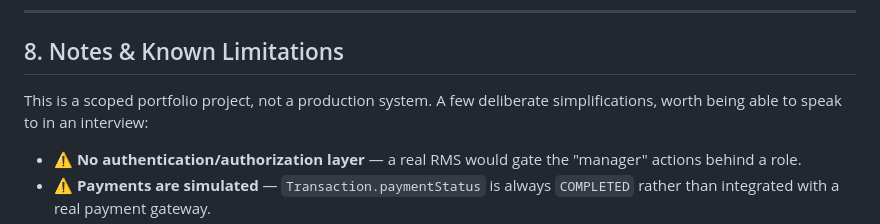
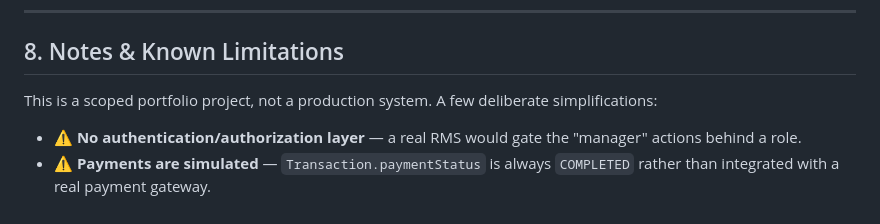
Before and after one commit to divyat2605/dynamicstay-revenue-engine, a Markdown page: README.md, the part around the change. Rendered like a GitHub page.

```diff
--- a/README.md
+++ b/README.md
@@ -489,7 +489,7 @@ The suite covers:
 
 ## 8. Notes & Known Limitations
 
-This is a scoped portfolio project, not a production system. A few deliberate simplifications, worth being able to speak to in an interview:
+This is a scoped portfolio project, not a production system. A few deliberate simplifications:
 
 - ⚠️ **No authentication/authorization layer** — a real RMS would gate the "manager" actions behind a role.
 - ⚠️ **Payments are simulated** — `Transaction.paymentStatus` is always `COMPLETED` rather than integrated with a real payment gateway.
```
Also changed, not shown: docs/architecture.md (added, +198 -0 lines).
